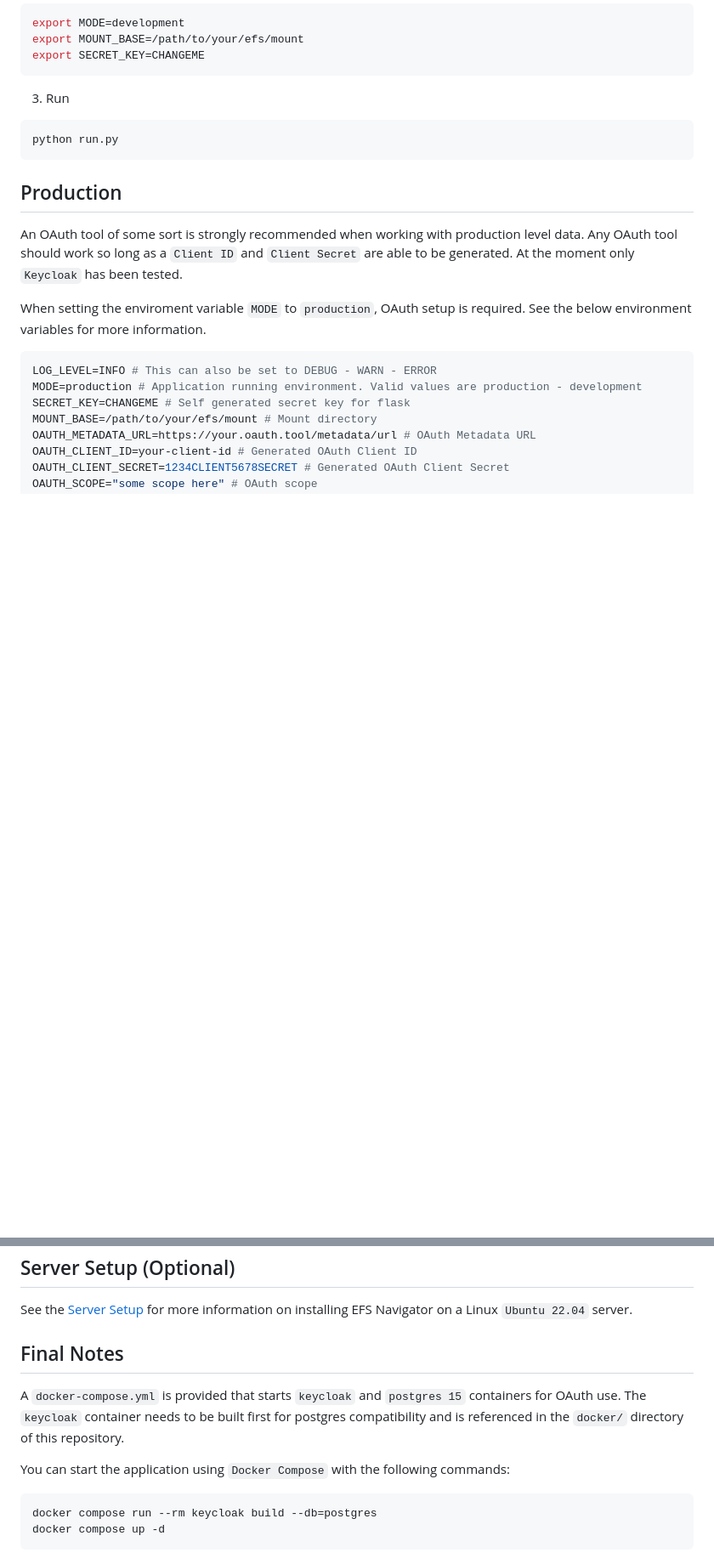
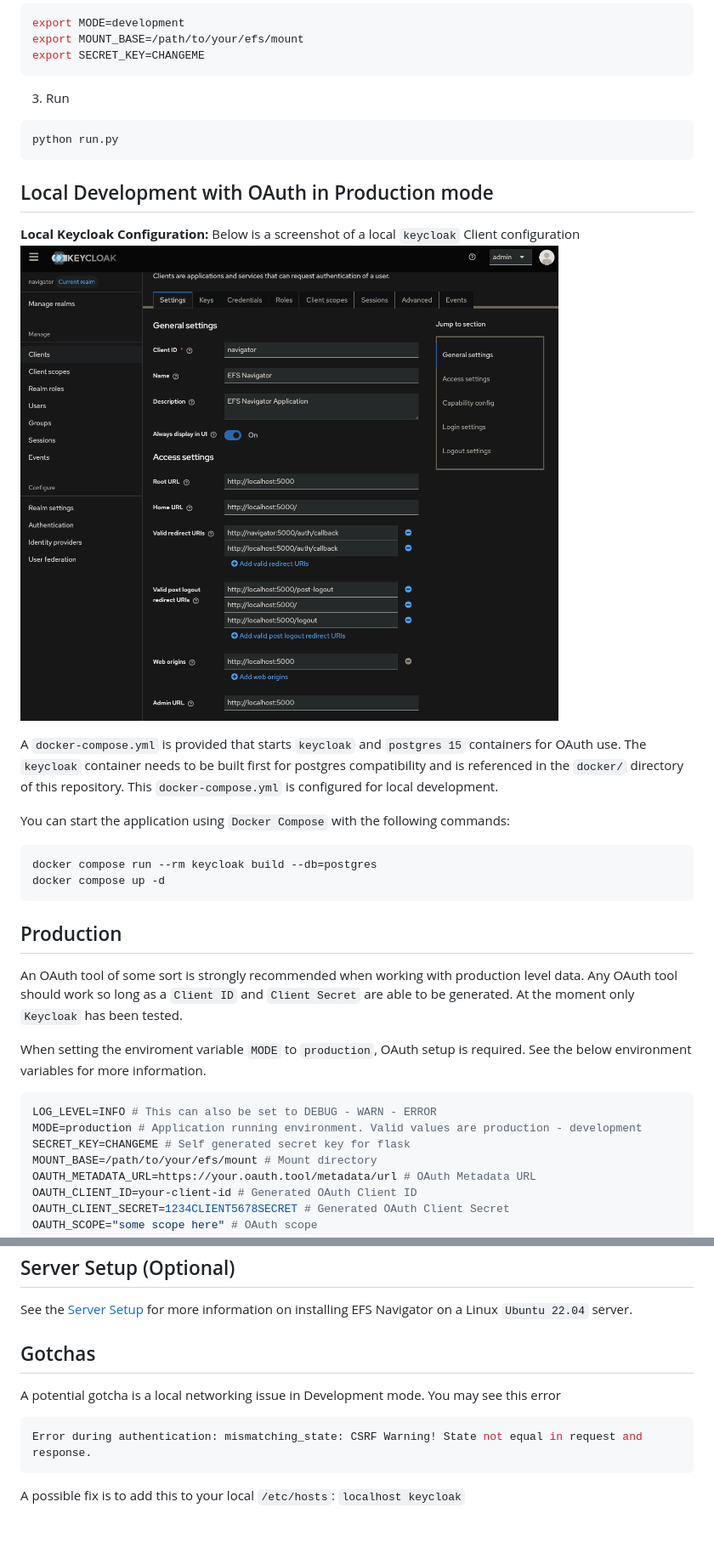
Before and after one commit to thatsnotamuffin/efs-navigator, a Markdown page: docs/GETTING_STARTED_GUIDE.md, 2 parts joined by grey strips. Shown: that part at 85% size. Rendered like a GitHub page; pictures changed too: images/keycloak_client_config.png (added); blank space fills up the shorter version.

Commit message:
Additional local development documenation

````diff
--- a/docs/GETTING_STARTED_GUIDE.md
+++ b/docs/GETTING_STARTED_GUIDE.md
@@ -25,6 +25,18 @@ export SECRET_KEY=CHANGEME
 python run.py
 ```
 
+## Local Development with OAuth in Production mode
+**Local Keycloak Configuration:** Below is a screenshot of a local `keycloak` Client configuration
+![keycloak_config](../images/keycloak_client_config.png)
+
+A `docker-compose.yml` is provided that starts `keycloak` and `postgres 15` containers for OAuth use. The `keycloak` container needs to be built first for postgres compatibility and is referenced in the `docker/` directory of this repository. This `docker-compose.yml` is configured for local development.
+
+You can start the application using `Docker Compose` with the following commands:
+```sh
+docker compose run --rm keycloak build --db=postgres
+docker compose up -d
+```
+
 ## Production
 An OAuth tool of some sort is strongly recommended when working with production level data. Any OAuth tool should work so long as a `Client ID` and `Client Secret` are able to be generated. At the moment only `Keycloak` has been tested.
 
@@ -49,11 +61,11 @@ Using `gunicorn` you can start the application with `gunicorn -c gunicorn.conf.p
 ## Server Setup (Optional)
 See the [Server Setup](./server_setup.md) for more information on installing EFS Navigator on a Linux `Ubuntu 22.04` server.
 
-## Final Notes
-A `docker-compose.yml` is provided that starts `keycloak` and `postgres 15` containers for OAuth use. The `keycloak` container needs to be built first for postgres compatibility and is referenced in the `docker/` directory of this repository.
+## Gotchas
+A potential gotcha is a local networking issue in Development mode. You may see this error
 
-You can start the application using `Docker Compose` with the following commands:
 ```sh
-docker compose run --rm keycloak build --db=postgres
-docker compose up -d
+Error during authentication: mismatching_state: CSRF Warning! State not equal in request and response.
 ```
+
+A possible fix is to add this to your local `/etc/hosts`: `localhost keycloak`
````
Also changed, not shown: 1 other file.
